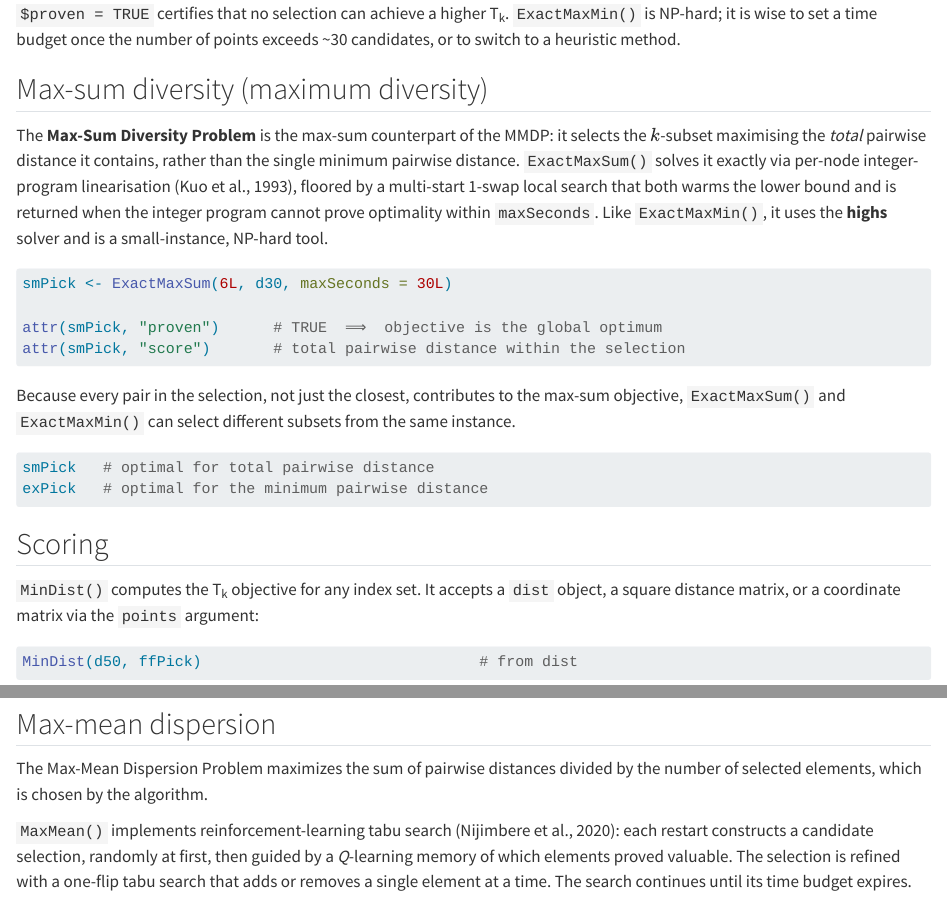
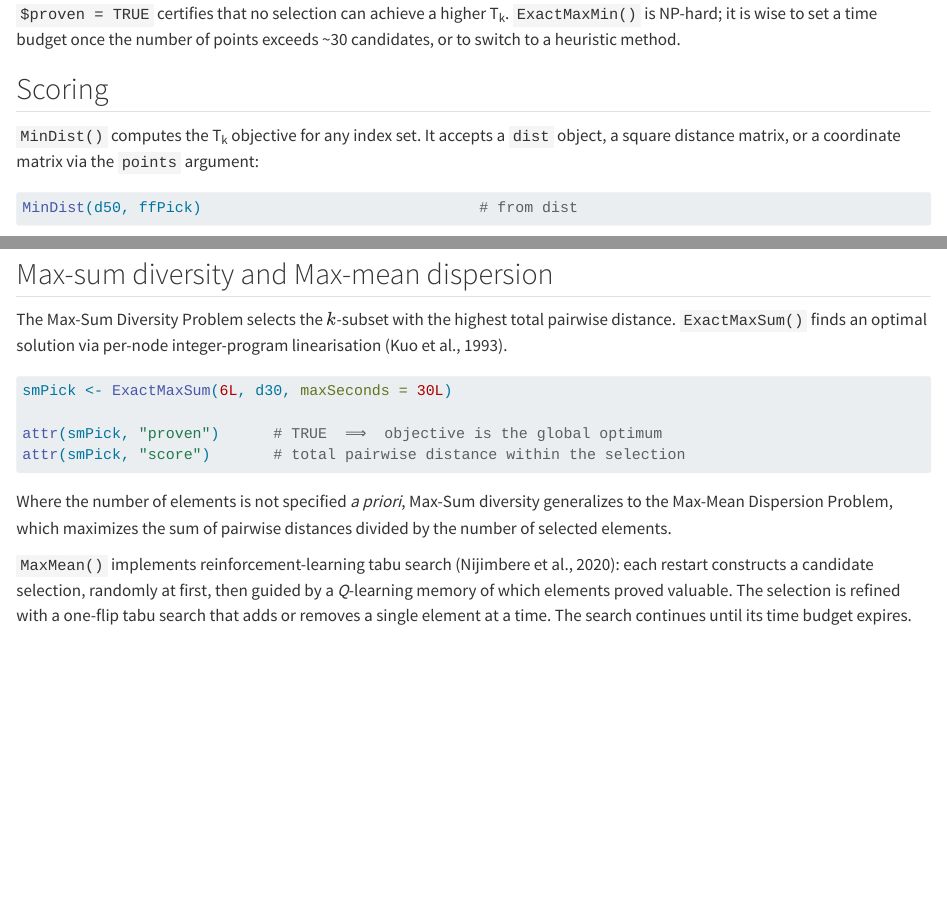
Before and after one commit to ms609/Coreset, a Quarto document (vignettes/MaxMin.qmd): the page in a window 1100 px wide, from 7280 px down, and a second part further down, joined at a grey line. Rendered offline with R 4.5, knitr and Pandoc in place of Quarto, with nearby package versions; some code elsewhere in the file could not run offline.

Commit message:
Max-Sum explainer

````diff
--- a/vignettes/MaxMin.qmd
+++ b/vignettes/MaxMin.qmd
@@ -338,39 +338,6 @@ c(exact    = attr(exPick, "score"),
 of points exceeds ~30 candidates, or to switch to a heuristic method.
 
 
-## Max-sum diversity (maximum diversity)
-
-The **Max-Sum Diversity Problem** is the max-sum counterpart of the MMDP: it
-selects the $k$-subset maximising the *total* pairwise distance it contains,
-rather than the single minimum pairwise distance.
-`ExactMaxSum()` solves it exactly via per-node integer-program linearisation
-[@Kuo1993], floored by a multi-start 1-swap local search that both warms the
-lower bound and is returned when the integer program cannot prove optimality
-within `maxSeconds`.
-Like `ExactMaxMin()`, it uses the **highs** solver and is a small-instance,
-NP-hard tool.
-
-```{r}
-#| label: exact-maxsum
-#| eval: !expr requireNamespace("highs", quietly = TRUE)
-smPick <- ExactMaxSum(6L, d30, maxSeconds = 30L)
-
-attr(smPick, "proven")      # TRUE  ⟹  objective is the global optimum
-attr(smPick, "score")       # total pairwise distance within the selection
-```
-
-Because every pair in the selection, not just the closest, contributes to the
-max-sum objective, `ExactMaxSum()` and `ExactMaxMin()` can select different
-subsets from the same instance.
-
-```{r}
-#| label: maxsum-vs-maxmin
-#| eval: !expr requireNamespace("highs", quietly = TRUE)
-smPick   # optimal for total pairwise distance
-exPick   # optimal for the minimum pairwise distance
-```
-
-
 ## Scoring
 
 `MinDist()` computes the T~k~ objective for any index set.
@@ -389,6 +355,22 @@ MinDist(points = pts, idx = ffPick)                # from coordinates
 
-The Max-Mean Dispersion Problem maximizes the sum of pairwise distances divided
-by the number of selected elements, which is chosen by the algorithm.
+## Max-sum diversity and Max-mean dispersion
+
+The Max-Sum Diversity Problem selects the $k$-subset with the highest total
+pairwise distance. `ExactMaxSum()` finds an optimal solution via per-node
+integer-program linearisation [@Kuo1993].
+
+```{r}
+#| label: exact-maxsum
+#| eval: !expr requireNamespace("highs", quietly = TRUE)
+smPick <- ExactMaxSum(6L, d30, maxSeconds = 30L)
+
+attr(smPick, "proven")      # TRUE  ⟹  objective is the global optimum
+attr(smPick, "score")       # total pairwise distance within the selection
+```
+
+Where the number of elements is not specified _a priori_, Max-Sum diversity
+generalizes to the Max-Mean Dispersion Problem, which maximizes the sum of
+pairwise distances divided by the number of selected elements.
 
 `MaxMean()` implements reinforcement-learning tabu search [@Dieudonne2020]:
 each restart constructs a candidate selection, randomly at first, then guided by
````
Also changed, not shown: vignettes/MaxMin.qmd (1 more changed lines).
